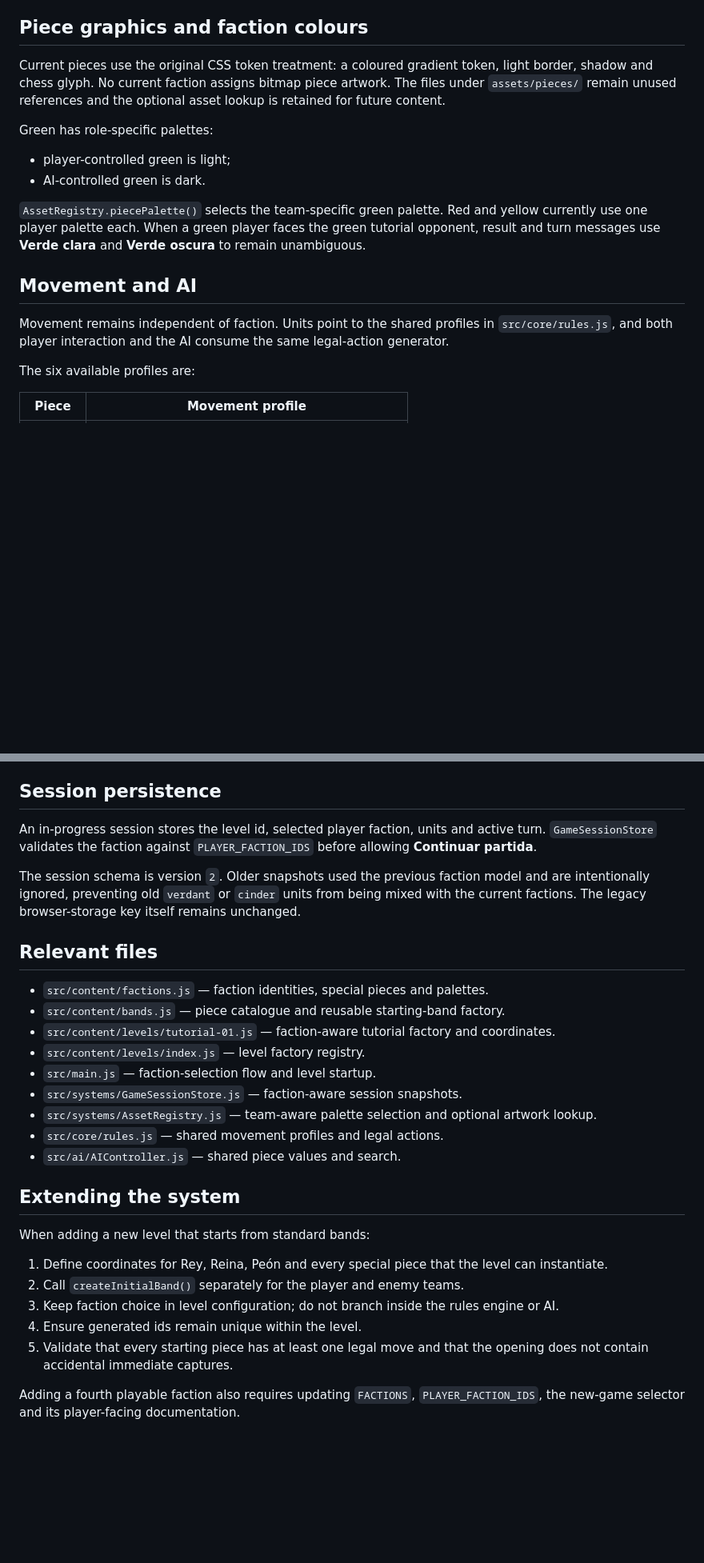
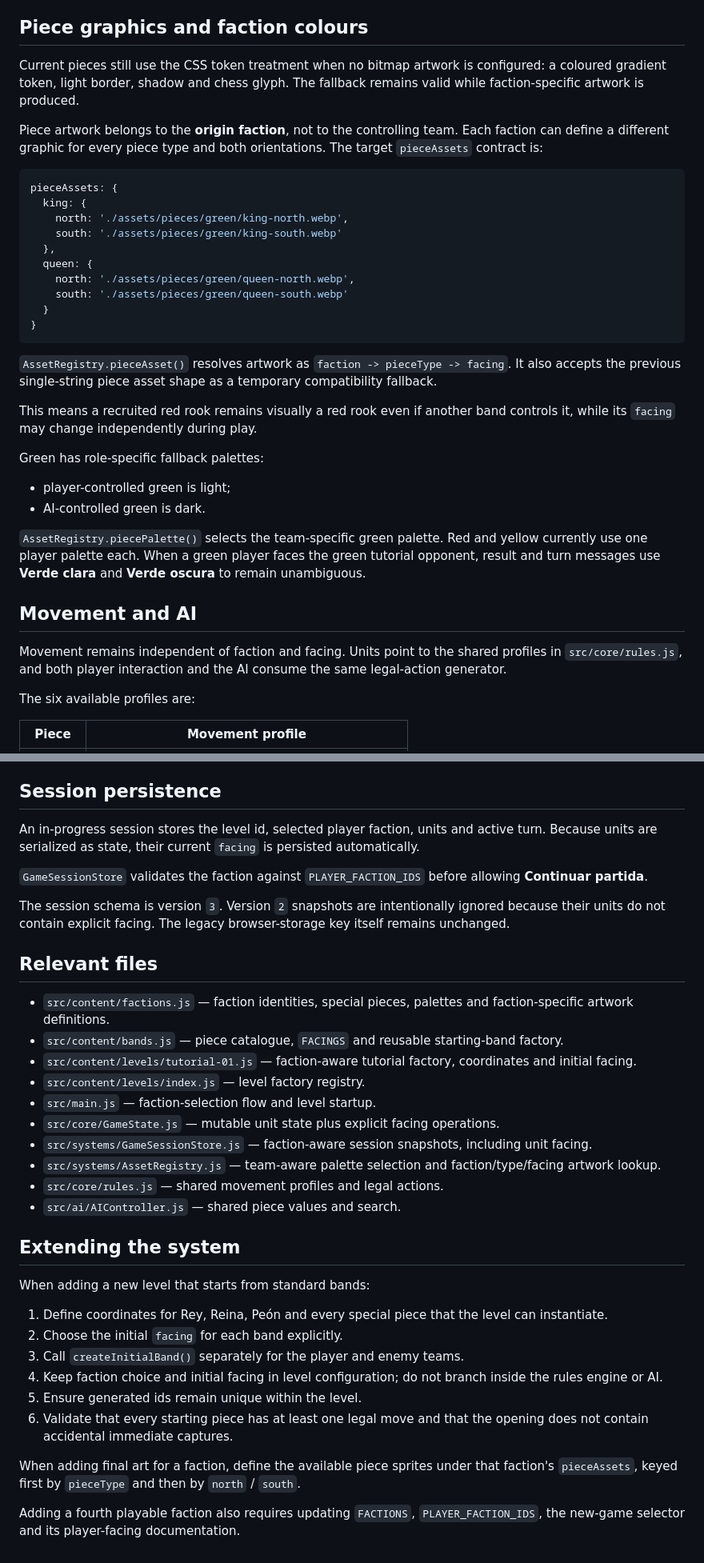
Before and after one commit to diegosdlc/Chess-Project, a Markdown page: docs/FACTIONS_AND_BANDS.md, 2 parts joined by grey strips. Shown at 80% size. GitHub-like rendering; blank space fills up the shorter version.

Commit message:
Document faction-specific facing artwork

````diff
--- a/docs/FACTIONS_AND_BANDS.md
+++ b/docs/FACTIONS_AND_BANDS.md
@@ -49,9 +71,28 @@ Opening a level directly with `?level=tutorial-01` is a development shortcut and
 
 ## Piece graphics and faction colours
 
-Current pieces use the original CSS token treatment: a coloured gradient token, light border, shadow and chess glyph. No current faction assigns bitmap piece artwork. The files under `assets/pieces/` remain unused references and the optional asset lookup is retained for future content.
+Current pieces still use the CSS token treatment when no bitmap artwork is configured: a coloured gradient token, light border, shadow and chess glyph. The fallback remains valid while faction-specific artwork is produced.
 
-Green has role-specific palettes:
+Piece artwork belongs to the **origin faction**, not to the controlling team. Each faction can define a different graphic for every piece type and both orientations. The target `pieceAssets` contract is:
+
+```js
+pieceAssets: {
+  king: {
+    north: './assets/pieces/green/king-north.webp',
+    south: './assets/pieces/green/king-south.webp'
+  },
+  queen: {
+    north: './assets/pieces/green/queen-north.webp',
+    south: './assets/pieces/green/queen-south.webp'
+  }
+}
+```
+
+`AssetRegistry.pieceAsset()` resolves artwork as `faction -> pieceType -> facing`. It also accepts the previous single-string piece asset shape as a temporary compatibility fallback.
+
+This means a recruited red rook remains visually a red rook even if another band controls it, while its `facing` may change independently during play.
+
+Green has role-specific fallback palettes:
 
 - player-controlled green is light;
 - AI-controlled green is dark.
@@ -60,7 +101,7 @@ Green has role-specific palettes:
 
 ## Movement and AI
 
-Movement remains independent of faction. Units point to the shared profiles in `src/core/rules.js`, and both player interaction and the AI consume the same legal-action generator.
+Movement remains independent of faction and facing. Units point to the shared profiles in `src/core/rules.js`, and both player interaction and the AI consume the same legal-action generator.
 
 The six available profiles are:
 
@@ -77,19 +118,22 @@ Turn Over does not currently implement chess check, checkmate, castling, promoti
 
 ## Session persistence
 
-An in-progress session stores the level id, selected player faction, units and active turn. `GameSessionStore` validates the faction against `PLAYER_FACTION_IDS` before allowing **Continuar partida**.
+An in-progress session stores the level id, selected player faction, units and active turn. Because units are serialized as state, their current `facing` is persisted automatically.
 
-The session schema is version `2`. Older snapshots used the previous faction model and are intentionally ignored, preventing old `verdant` or `cinder` units from being mixed with the current factions. The legacy browser-storage key itself remains unchanged.
+`GameSessionStore` validates the faction against `PLAYER_FACTION_IDS` before allowing **Continuar partida**.
+
+The session schema is version `3`. Version `2` snapshots are intentionally ignored because their units do not contain explicit facing. The legacy browser-storage key itself remains unchanged.
 
 ## Relevant files
 
-- `src/content/factions.js` — faction identities, special pieces and palettes.
-- `src/content/bands.js` — piece catalogue and reusable starting-band factory.
-- `src/content/levels/tutorial-01.js` — faction-aware tutorial factory and coordinates.
+- `src/content/factions.js` — faction identities, special pieces, palettes and faction-specific artwork definitions.
+- `src/content/bands.js` — piece catalogue, `FACINGS` and reusable starting-band factory.
+- `src/content/levels/tutorial-01.js` — faction-aware tutorial factory, coordinates and initial facing.
 - `src/content/levels/index.js` — level factory registry.
 - `src/main.js` — faction-selection flow and level startup.
-- `src/systems/GameSessionStore.js` — faction-aware session snapshots.
-- `src/systems/AssetRegistry.js` — team-aware palette selection and optional artwork lookup.
+- `src/core/GameState.js` — mutable unit state plus explicit facing operations.
+- `src/systems/GameSessionStore.js` — faction-aware session snapshots, including unit facing.
+- `src/systems/AssetRegistry.js` — team-aware palette selection and faction/type/facing artwork lookup.
 - `src/core/rules.js` — shared movement profiles and legal actions.
 - `src/ai/AIController.js` — shared piece values and search.
 
@@ -98,9 +142,12 @@ The session schema is version `2`. Older snapshots used the previous faction mod
 When adding a new level that starts from standard bands:
 
 1. Define coordinates for Rey, Reina, Peón and every special piece that the level can instantiate.
-2. Call `createInitialBand()` separately for the player and enemy teams.
-3. Keep faction choice in level configuration; do not branch inside the rules engine or AI.
-4. Ensure generated ids remain unique within the level.
-5. Validate that every starting piece has at least one legal move and that the opening does not contain accidental immediate captures.
+2. Choose the initial `facing` for each band explicitly.
+3. Call `createInitialBand()` separately for the player and enemy teams.
+4. Keep faction choice and initial facing in level configuration; do not branch inside the rules engine or AI.
+5. Ensure generated ids remain unique within the level.
+6. Validate that every starting piece has at least one legal move and that the opening does not contain accidental immediate captures.
+
+When adding final art for a faction, define the available piece sprites under that faction's `pieceAssets`, keyed first by `pieceType` and then by `north` / `south`.
 
 Adding a fourth playable faction also requires updating `FACTIONS`, `PLAYER_FACTION_IDS`, the new-game selector and its player-facing documentation.
````
Also changed, not shown: other parts of docs/FACTIONS_AND_BANDS.md (+27 -5 lines).
